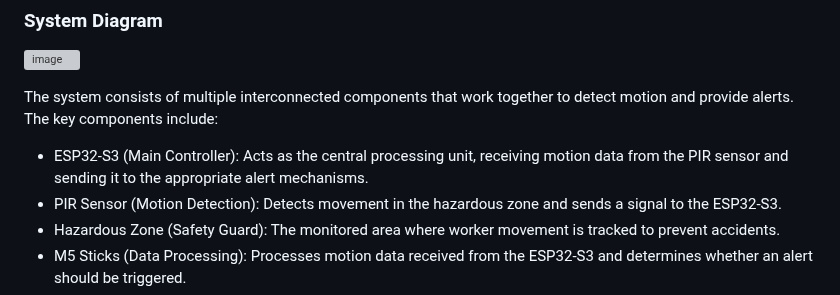
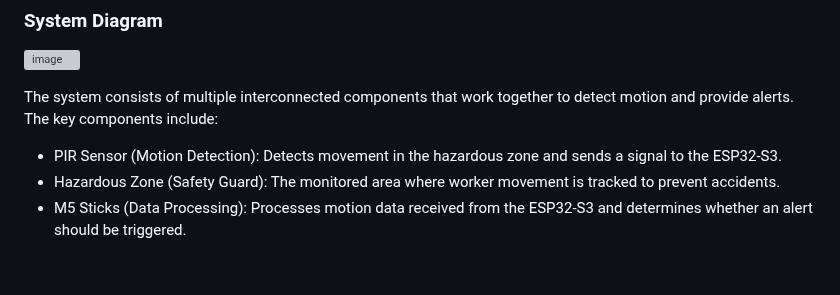
Before and after one commit to Panharithchhom23/ICT720_RTN_Project2025, a Markdown page: README.md, the part around the change. Drawn GitHub-style; blank space fills up the shorter version; grey boxes are pictures that could not be loaded.

```diff
--- a/README.md
+++ b/README.md
@@ -37,7 +37,7 @@ This project aims to enhance workplace safety by integrating a Passive Infrared
 
 
 The system consists of multiple interconnected components that work together to detect motion and provide alerts. The key components include:
-- ESP32-S3 (Main Controller): Acts as the central processing unit, receiving motion data from the PIR sensor and sending it to the appropriate alert mechanisms.
+
 - PIR Sensor (Motion Detection): Detects movement in the hazardous zone and sends a signal to the ESP32-S3.
 - Hazardous Zone (Safety Guard): The monitored area where worker movement is tracked to prevent accidents.
 - M5 Sticks (Data Processing): Processes motion data received from the ESP32-S3 and determines whether an alert should be triggered.
```
